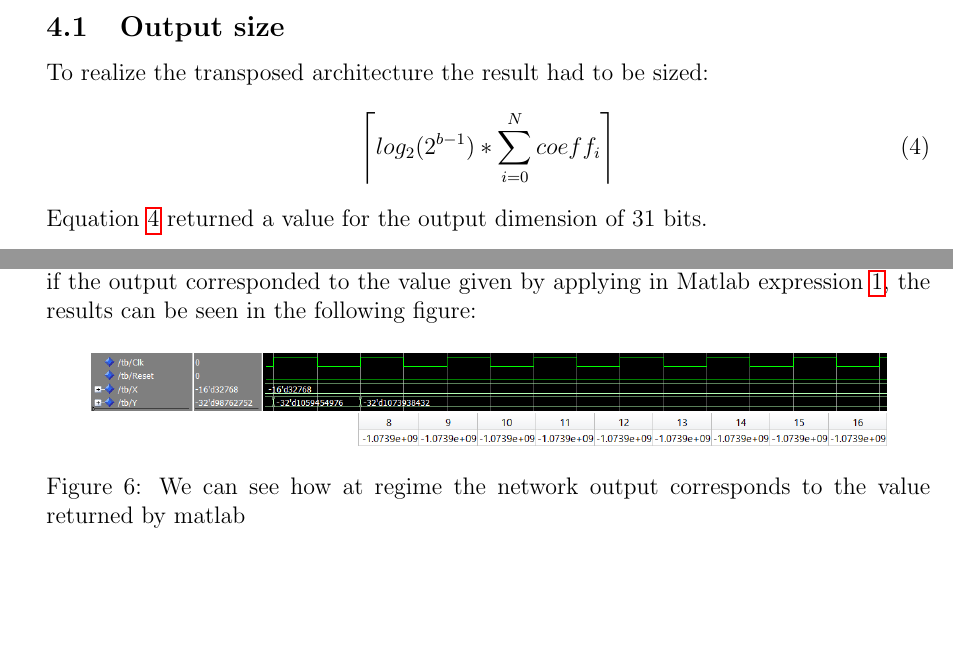
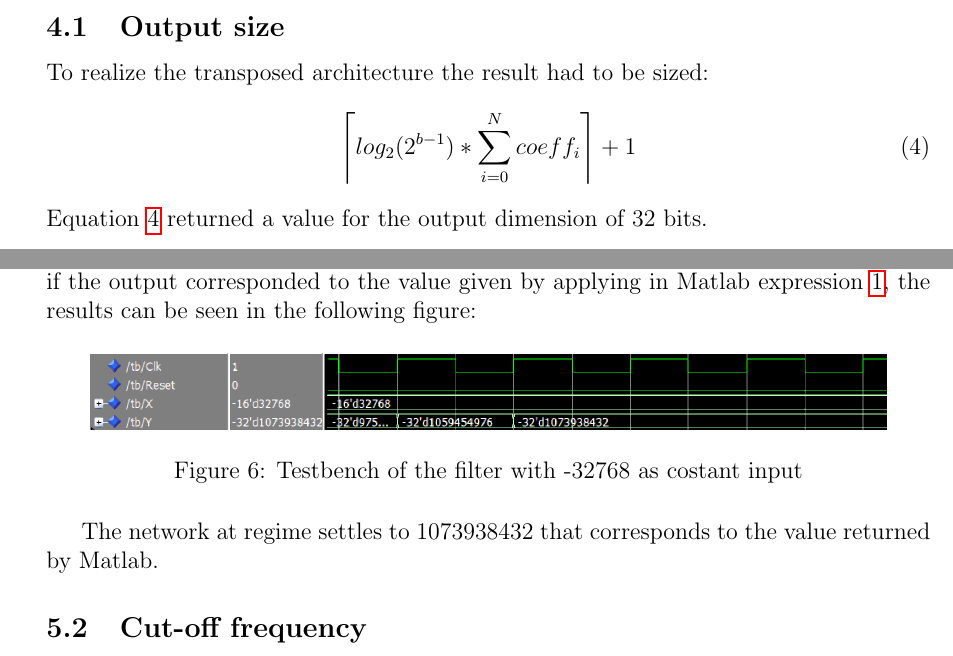
Before and after one commit to gioelec/FIRFilter, a LaTeX document (Report/main.tex, which reads Report/implemented.tex, Report/testbench.tex): two parts of pages 9 and 10 of 10, joined at a grey line, cut so that both start at the same text, the shorter picture padded with empty space. Compiled offline with pdfLaTeX.

Commit message:
added +1 for 2 complement

```diff
--- a/Report/implemented.tex
+++ b/Report/implemented.tex
@@ -7,7 +7,7 @@ The coefficients that are doubles had to be converted to integer on 16 bits thro
 \label{sec:sizing}
 To realize the transposed architecture the result had to be sized:
 \begin{equation}
-	\left \lceil log_2(2^{b-1})*\sum_{i=0}^{N} coeff_i\right \rceil
+	\left \lceil log_2(2^{b-1})*\sum_{i=0}^{N} coeff_i\right \rceil	+1
 	\label{eq:size}
 \end{equation}
-Equation \ref{eq:size} returned a value for the output dimension of 31 bits.
+Equation \ref{eq:size} returned a value for the output dimension of 32 bits.
--- a/Report/testbench.tex
+++ b/Report/testbench.tex
@@ -6,6 +6,8 @@ To stress out the size limits computed in section \ref{sec:sizing} the filter ha
 \begin{figure}[H]
   \centering
   \includegraphics[width=0.9\linewidth]{./images/simul32768.PNG}
-  \caption{We can see how at regime the network output corresponds to the value returned by matlab}
+  \caption{Testbench of the filter with -32768 as costant input}
   \label{fig:32768}
 \end{figure}
+The network at regime settles to 1073938432 that corresponds to the value returned by Matlab.
+\subsection{Cut-off frequency}
```
Also changed, not shown: Report/images/simul32768.PNG, 1 other file.
